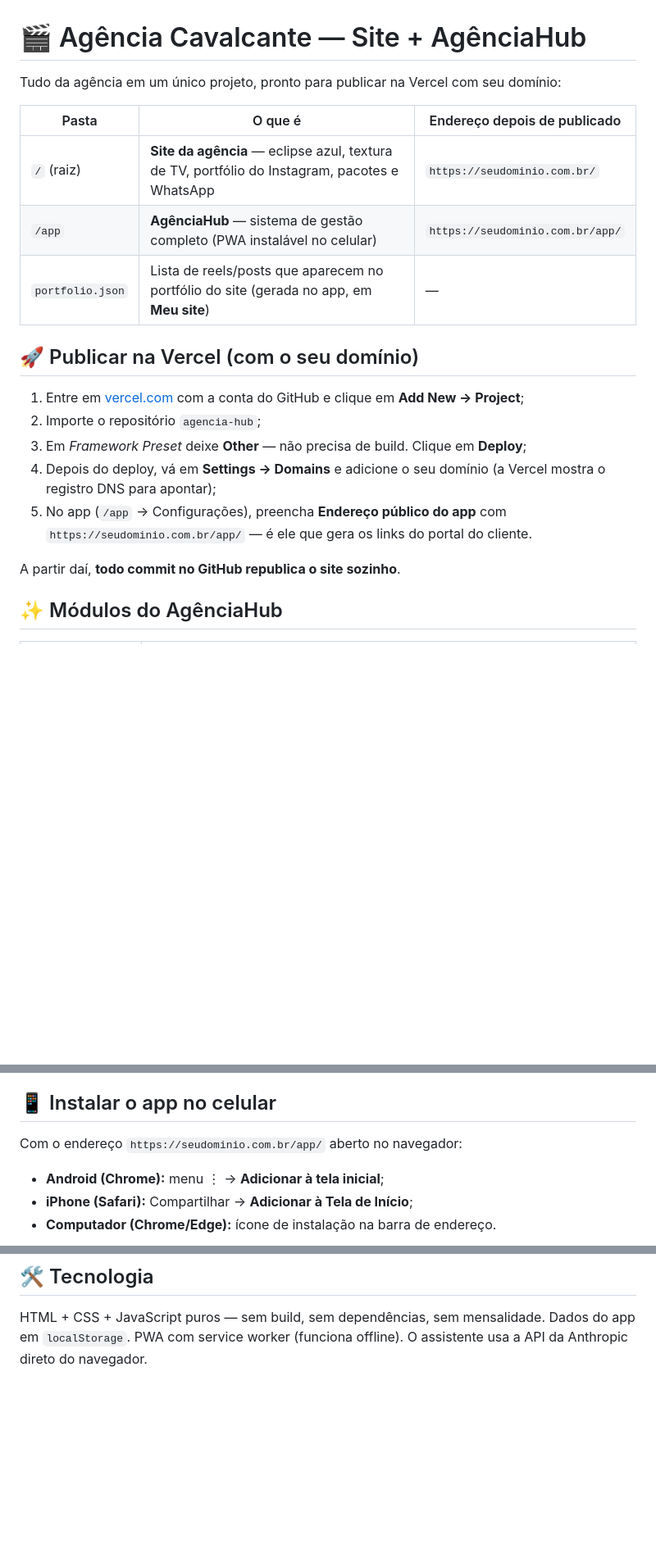
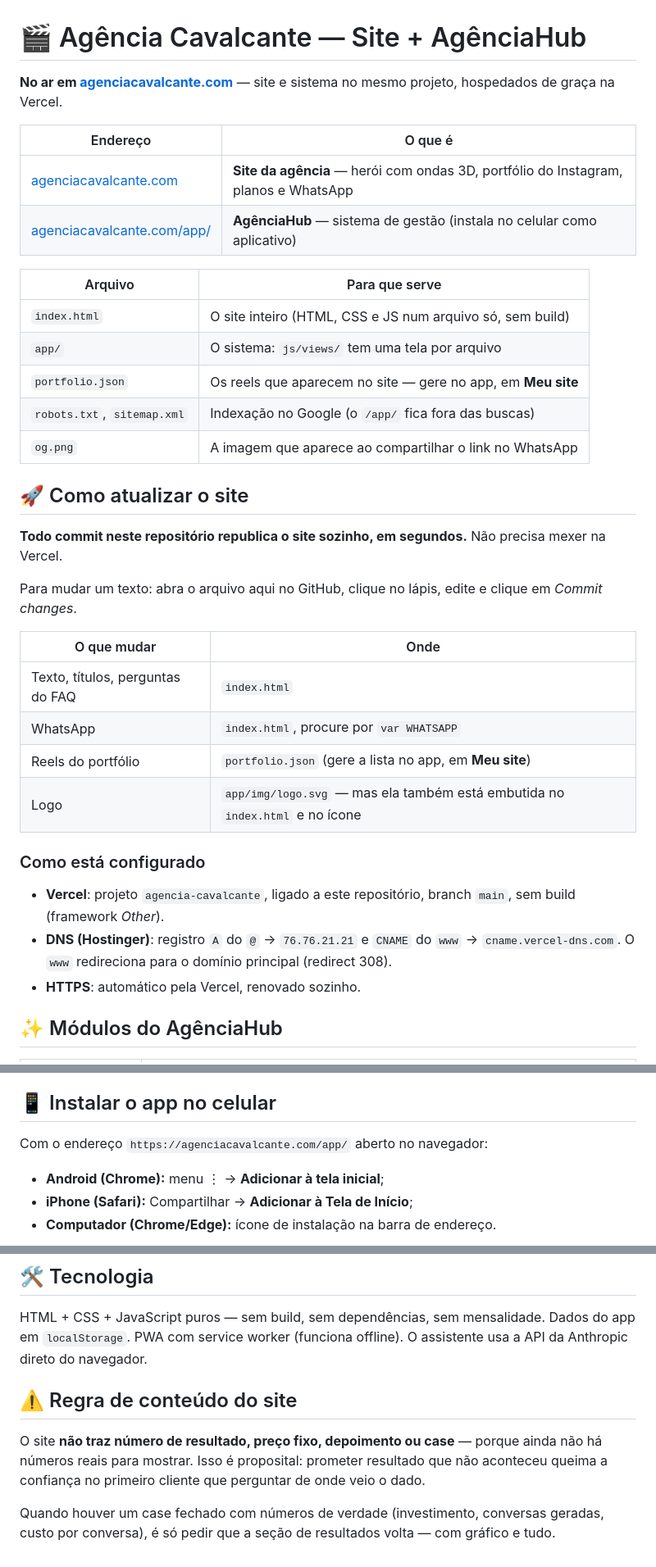
Before and after one commit to miguelcavalcante916-svg/agencia-hub, a Markdown page: README.md, 3 parts joined by grey strips. Shown at 82% size. Rendered like a GitHub page; blank space fills up the shorter version.

Commit message:
README com o estado real do projeto
- Endereços reais no lugar de "seudominio.com.br"
- Como está configurado (Vercel, DNS da Hostinger, HTTPS) e como atualizar
  cada parte do site pelo próprio GitHub
- Registra a regra de conteúdo: nada de número, preço ou case inventado

Co-Authored-By: Claude Fable 5 <noreply@anthropic.com>
Claude-Session: https://claude.ai/code/session_01Q8sdXQkyQLvm9bW6PLhaHa

```diff
--- a/README.md
+++ b/README.md
@@ -1,22 +1,38 @@
 # 🎬 Agência Cavalcante — Site + AgênciaHub
 
-Tudo da agência em um único projeto, pronto para publicar na Vercel com seu domínio:
+**No ar em [agenciacavalcante.com](https://agenciacavalcante.com)** — site e sistema no mesmo projeto, hospedados de graça na Vercel.
 
-| Pasta | O que é | Endereço depois de publicado |
-|---|---|---|
-| `/` (raiz) | **Site da agência** — eclipse azul, textura de TV, portfólio do Instagram, pacotes e WhatsApp | `https://seudominio.com.br/` |
-| `/app` | **AgênciaHub** — sistema de gestão completo (PWA instalável no celular) | `https://seudominio.com.br/app/` |
-| `portfolio.json` | Lista de reels/posts que aparecem no portfólio do site (gerada no app, em **Meu site**) | — |
+| Endereço | O que é |
+|---|---|
+| [agenciacavalcante.com](https://agenciacavalcante.com) | **Site da agência** — herói com ondas 3D, portfólio do Instagram, planos e WhatsApp |
+| [agenciacavalcante.com/app/](https://agenciacavalcante.com/app/) | **AgênciaHub** — sistema de gestão (instala no celular como aplicativo) |
 
-## 🚀 Publicar na Vercel (com o seu domínio)
+| Arquivo | Para que serve |
+|---|---|
+| `index.html` | O site inteiro (HTML, CSS e JS num arquivo só, sem build) |
+| `app/` | O sistema: `js/views/` tem uma tela por arquivo |
+| `portfolio.json` | Os reels que aparecem no site — gere no app, em **Meu site** |
+| `robots.txt`, `sitemap.xml` | Indexação no Google (o `/app/` fica fora das buscas) |
+| `og.png` | A imagem que aparece ao compartilhar o link no WhatsApp |
 
-1. Entre em [vercel.com](https://vercel.com) com a conta do GitHub e clique em **Add New → Project**;
-2. Importe o repositório `agencia-hub`;
-3. Em *Framework Preset* deixe **Other** — não precisa de build. Clique em **Deploy**;
-4. Depois do deploy, vá em **Settings → Domains** e adicione o seu domínio (a Vercel mostra o registro DNS para apontar);
-5. No app (`/app` → Configurações), preencha **Endereço público do app** com `https://seudominio.com.br/app/` — é ele que gera os links do portal do cliente.
+## 🚀 Como atualizar o site
 
-A partir daí, **todo commit no GitHub republica o site sozinho**.
+**Todo commit neste repositório republica o site sozinho, em segundos.** Não precisa mexer na Vercel.
+
+Para mudar um texto: abra o arquivo aqui no GitHub, clique no lápis, edite e clique em *Commit changes*.
+
+| O que mudar | Onde |
+|---|---|
+| Texto, títulos, perguntas do FAQ | `index.html` |
+| WhatsApp | `index.html`, procure por `var WHATSAPP` |
+| Reels do portfólio | `portfolio.json` (gere a lista no app, em **Meu site**) |
+| Logo | `app/img/logo.svg` — mas ela também está embutida no `index.html` e no ícone |
+
+### Como está configurado
+
+- **Vercel**: projeto `agencia-cavalcante`, ligado a este repositório, branch `main`, sem build (framework *Other*).
+- **DNS (Hostinger)**: registro `A` do `@` → `76.76.21.21` e `CNAME` do `www` → `cname.vercel-dns.com`. O `www` redireciona para o domínio principal (redirect 308).
+- **HTTPS**: automático pela Vercel, renovado sozinho.
 
 ## ✨ Módulos do AgênciaHub
 
@@ -54,7 +70,7 @@ A partir daí, **todo commit no GitHub republica o site sozinho**.
 
 ## 📱 Instalar o app no celular
 
-Com o endereço `https://seudominio.com.br/app/` aberto no navegador:
+Com o endereço `https://agenciacavalcante.com/app/` aberto no navegador:
 
 - **Android (Chrome):** menu ⋮ → **Adicionar à tela inicial**;
 - **iPhone (Safari):** Compartilhar → **Adicionar à Tela de Início**;
@@ -73,3 +89,12 @@ Abra `index.html` (raiz) e procure por **“EDITE”**: número do WhatsApp, nom
 ## 🛠️ Tecnologia
 
 HTML + CSS + JavaScript puros — sem build, sem dependências, sem mensalidade. Dados do app em `localStorage`. PWA com service worker (funciona offline). O assistente usa a API da Anthropic direto do navegador.
+
+## ⚠️ Regra de conteúdo do site
+
+O site **não traz número de resultado, preço fixo, depoimento ou case** — porque ainda não há
+números reais para mostrar. Isso é proposital: prometer resultado que não aconteceu queima a
+confiança no primeiro cliente que perguntar de onde veio o dado.
+
+Quando houver um case fechado com números de verdade (investimento, conversas geradas, custo por
+conversa), é só pedir que a seção de resultados volta — com gráfico e tudo.
```
